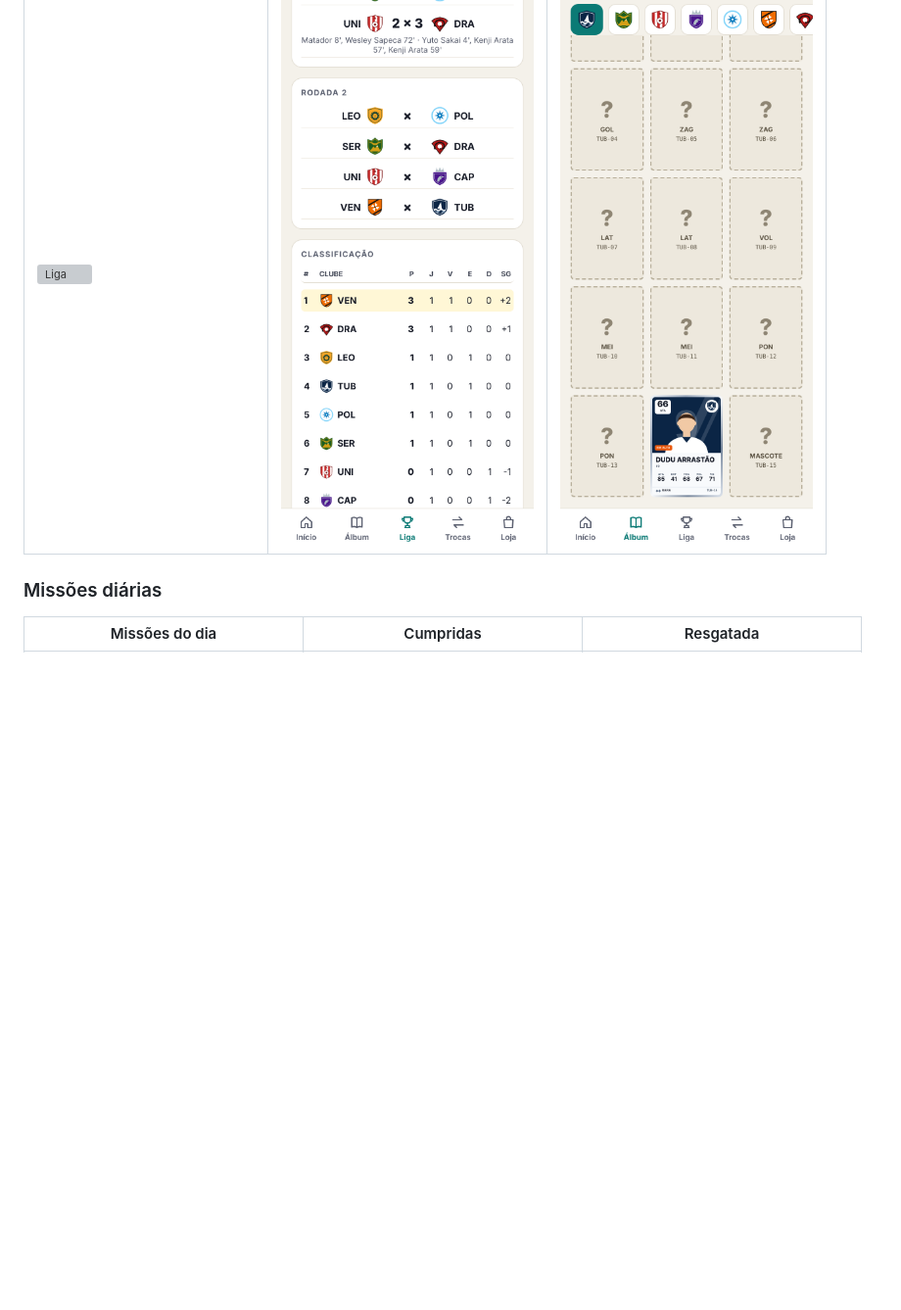
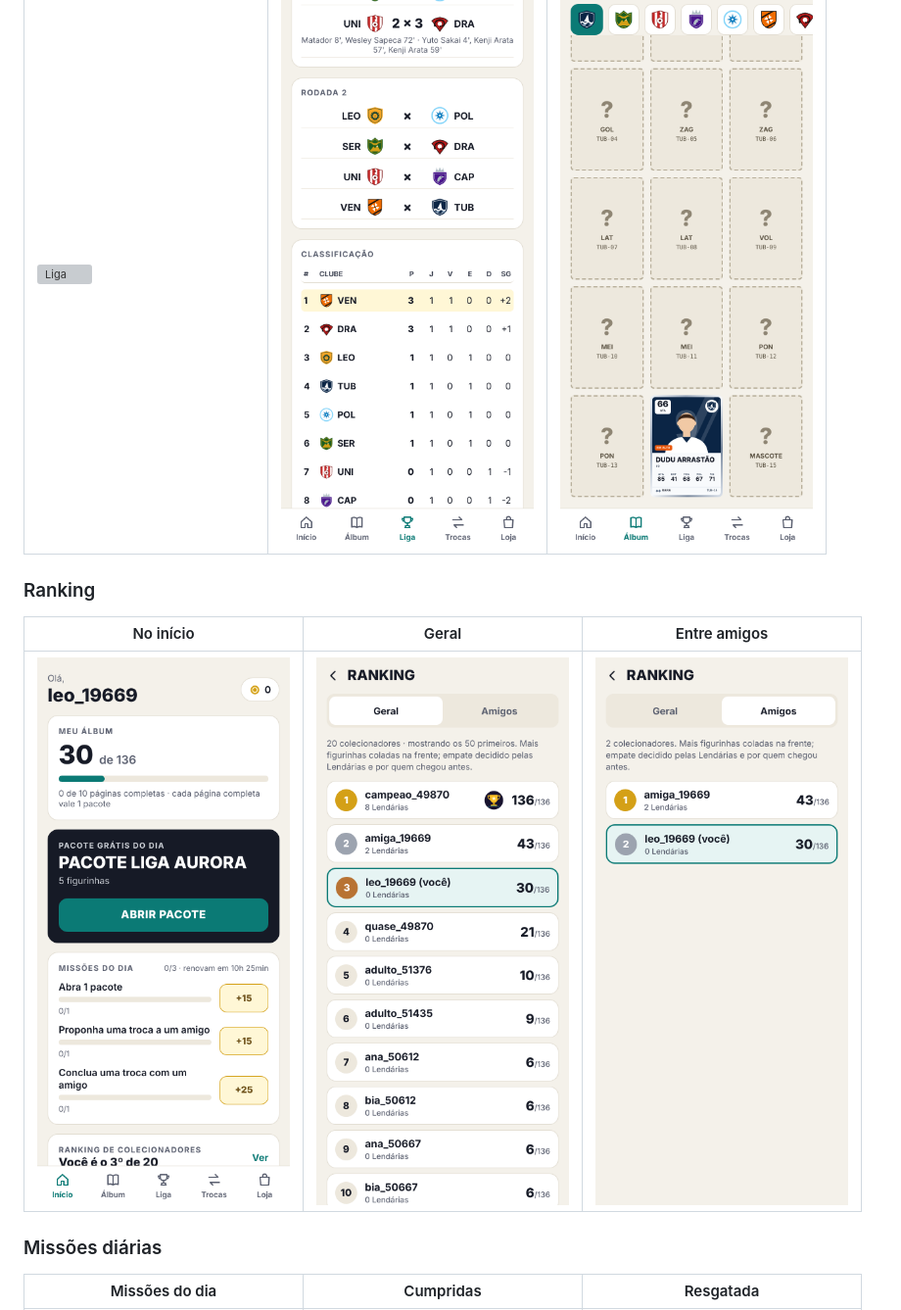
Before and after one commit to ferreiraeduardocosta/app_figurinha, a Markdown page: README.md, the part around the change. Shown at 98% size. GitHub-like rendering; pictures changed too: docs/capturas/ranking-01-inicio-ranking.png (added), docs/capturas/ranking-02-ranking-geral.png (added), docs/capturas/ranking-03-ranking-amigos.png (added); blank space fills up the shorter version; grey boxes are pictures that could not be loaded.

```diff
--- a/README.md
+++ b/README.md
@@ -32,6 +32,12 @@ Avatares provisórios: a arte final dos jogadores ainda vai ser feita.
 | Craque da rodada e resultados | Classificação | Figurinha "Em alta" no álbum |
 |---|---|---|
 | ![Liga](docs/capturas/liga-01-liga-topo.png) | ![Tabela](docs/capturas/liga-02-liga-tabela.png) | ![Em alta](docs/capturas/liga-03-album-em-alta.png) |
+
+### Ranking
+
+| No início | Geral | Entre amigos |
+|---|---|---|
+| ![Início](docs/capturas/ranking-01-inicio-ranking.png) | ![Geral](docs/capturas/ranking-02-ranking-geral.png) | ![Amigos](docs/capturas/ranking-03-ranking-amigos.png) |
 
 ### Missões diárias
 
```
Also changed, not shown: apps/api/README.md (+1 -0 lines), docs/GAME_DESIGN.md (+10 -1 lines), 8 other files.
